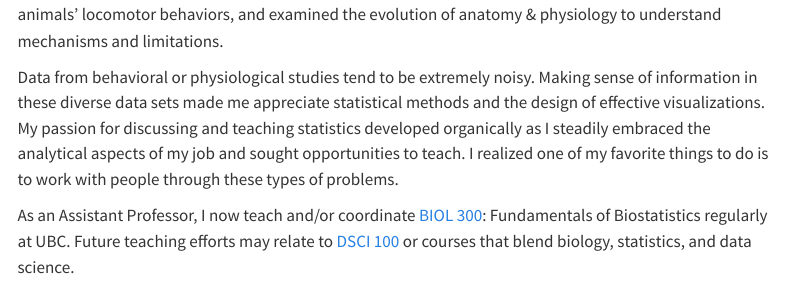
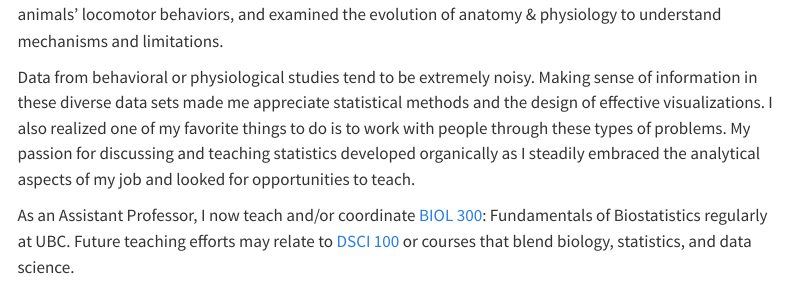
Before and after one commit to vbaliga/vbaliga.github.io, a Quarto document (index.qmd): the page in a window 1100 px wide, from 570 px down. Rendered offline with R 4.5, knitr and Pandoc in place of Quarto, with nearby package versions; menus at the side of the page are left out.

Commit message:
add link and make minor adjustment to blurb

```diff
--- a/index.qmd
+++ b/index.qmd
@@ -41,11 +42,11 @@ understand mechanisms and limitations.
 
 Data from behavioral or physiological studies tend to be extremely noisy. Making
 sense of information in these diverse data sets made me appreciate statistical
-methods and the design of effective visualizations. My passion for discussing
-and teaching statistics developed organically as I steadily embraced the
-analytical aspects of my job and sought opportunities to teach. I realized one
-of my favorite things to do is to work with people through these types of
-problems.
+methods and the design of effective visualizations. I also realized one of my
+favorite things to do is to work with people through these types of problems. My
+passion for discussing and teaching statistics developed organically as I
+steadily embraced the analytical aspects of my job and looked for opportunities
+to teach.
 
 As an Assistant Professor, I now teach and/or coordinate [BIOL
 300](https://biologyprogram-2023.sites.olt.ubc.ca/files/2019/08/Syllabus_BIOL300_2019.pdf):
```
Also changed, not shown: index.qmd (5 more changed lines).
